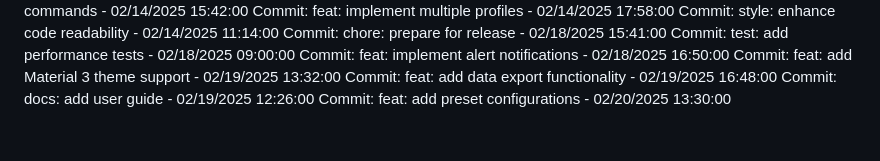
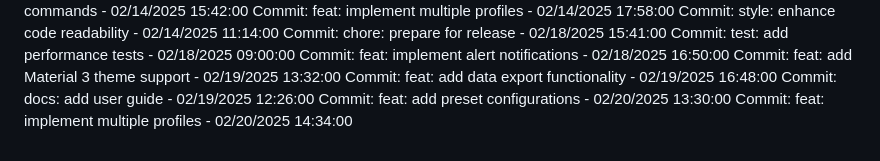
Before and after one commit to Pandiharshan/bus_alert_system, a Markdown page: full stack/SmartDeskLightMonitor/README.md, the part around the change. Rendered like a GitHub page.

Commit message:
feat: implement multiple profiles

```diff
--- a/full stack/SmartDeskLightMonitor/README.md
+++ b/full stack/SmartDeskLightMonitor/README.md
@@ -281,3 +281,4 @@ Commit: feat: add Material 3 theme support - 02/19/2025 13:32:00
 Commit: feat: add data export functionality - 02/19/2025 16:48:00
 Commit: docs: add user guide - 02/19/2025 12:26:00
 Commit: feat: add preset configurations - 02/20/2025 13:30:00
+Commit: feat: implement multiple profiles - 02/20/2025 14:34:00
```
